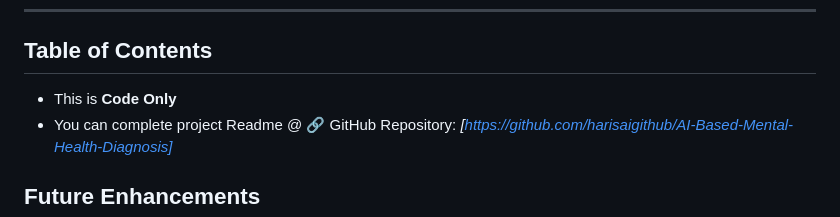
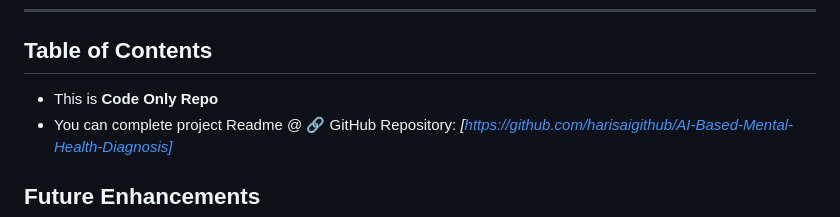
Before and after one commit to harisaigithub/Calmora_AI-Powered-Mental-Health-Diagnosis-System_codeonly, a Markdown page: README.md, the part around the change. Rendered like a GitHub page.

Commit message:
Update README to clarify repository type

```diff
--- a/README.md
+++ b/README.md
@@ -8,7 +8,7 @@
 ---
 
 ## **Table of Contents**
-- This is **Code Only**
+- This is **Code Only Repo**
 - You can complete project Readme @ 🔗 GitHub Repository: *[https://github.com/harisaigithub/AI-Based-Mental-Health-Diagnosis]*
 
 ## **Future Enhancements**
```
